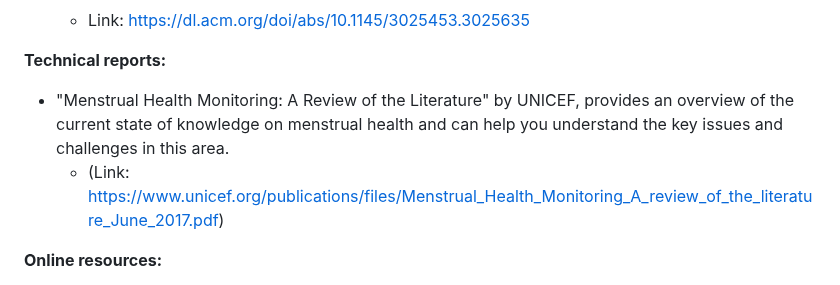
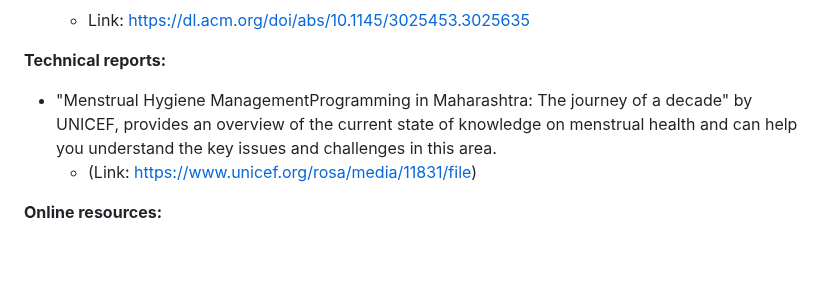
Before and after one commit to gopesh-code/Ovulive, a Markdown page: README.md, the part around the change. Rendered like a GitHub page; blank space fills up the shorter version.

```diff
--- a/README.md
+++ b/README.md
@@ -110,8 +110,8 @@ The app will be based primarily on Android given that iOS already has its own he
   - Link: https://dl.acm.org/doi/abs/10.1145/3025453.3025635
 
 **Technical reports:**
-- "Menstrual Health Monitoring: A Review of the Literature" by UNICEF, provides an overview of the current state of knowledge on menstrual health and can help you understand the key issues and challenges in this area.
-  - (Link: https://www.unicef.org/publications/files/Menstrual_Health_Monitoring_A_review_of_the_literature_June_2017.pdf)
+- "Menstrual Hygiene ManagementProgramming in Maharashtra: The journey of a decade" by UNICEF, provides an overview of the current state of knowledge on menstrual health and can help you understand the key issues and challenges in this area.
+  - (Link: https://www.unicef.org/rosa/media/11831/file)
 
 **Online resources:**
 - The Women's Health Research Institute at Northwestern University provides information on menstrual health and technology, including studies and reports on the use of technology for menstrual health monitoring.
```
